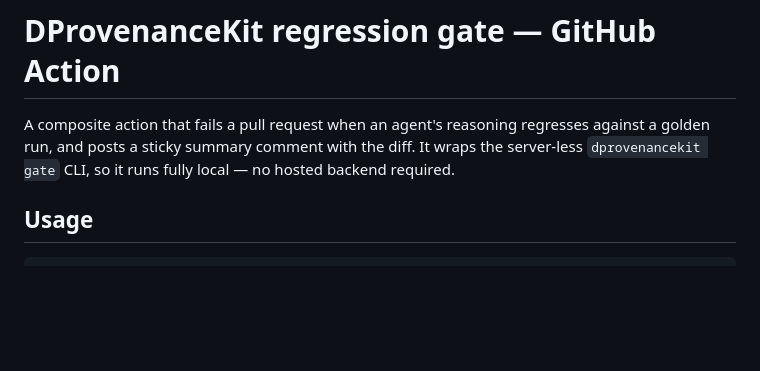
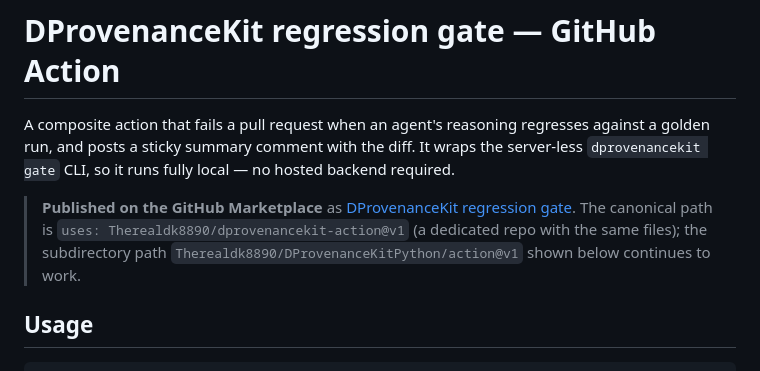
Before and after one commit to Therealdk8890/DProvenanceKitPython, a Markdown page: action/README.md, the part around the change. GitHub-like rendering; blank space fills up the shorter version.

Commit message:
docs: link the regression-gate Action's new GitHub Marketplace listing
Canonical path is now Therealdk8890/dprovenancekit-action@v1; the
subdirectory reference keeps working unchanged.

Co-Authored-By: Claude Fable 5 <noreply@anthropic.com>

```diff
--- a/action/README.md
+++ b/action/README.md
@@ -3,6 +3,12 @@
 A composite action that fails a pull request when an agent's reasoning regresses against a
 golden run, and posts a sticky summary comment with the diff. It wraps the server-less
 `dprovenancekit gate` CLI, so it runs fully local — no hosted backend required.
+
+> **Published on the GitHub Marketplace** as
+> [DProvenanceKit regression gate](https://github.com/marketplace/actions/dprovenancekit-regression-gate).
+> The canonical path is `uses: Therealdk8890/dprovenancekit-action@v1` (a dedicated repo with the
+> same files); the subdirectory path `Therealdk8890/DProvenanceKitPython/action@v1` shown below
+> continues to work.
 
 ## Usage
 
```
Also changed, not shown: README.md (+1 -1 lines).
